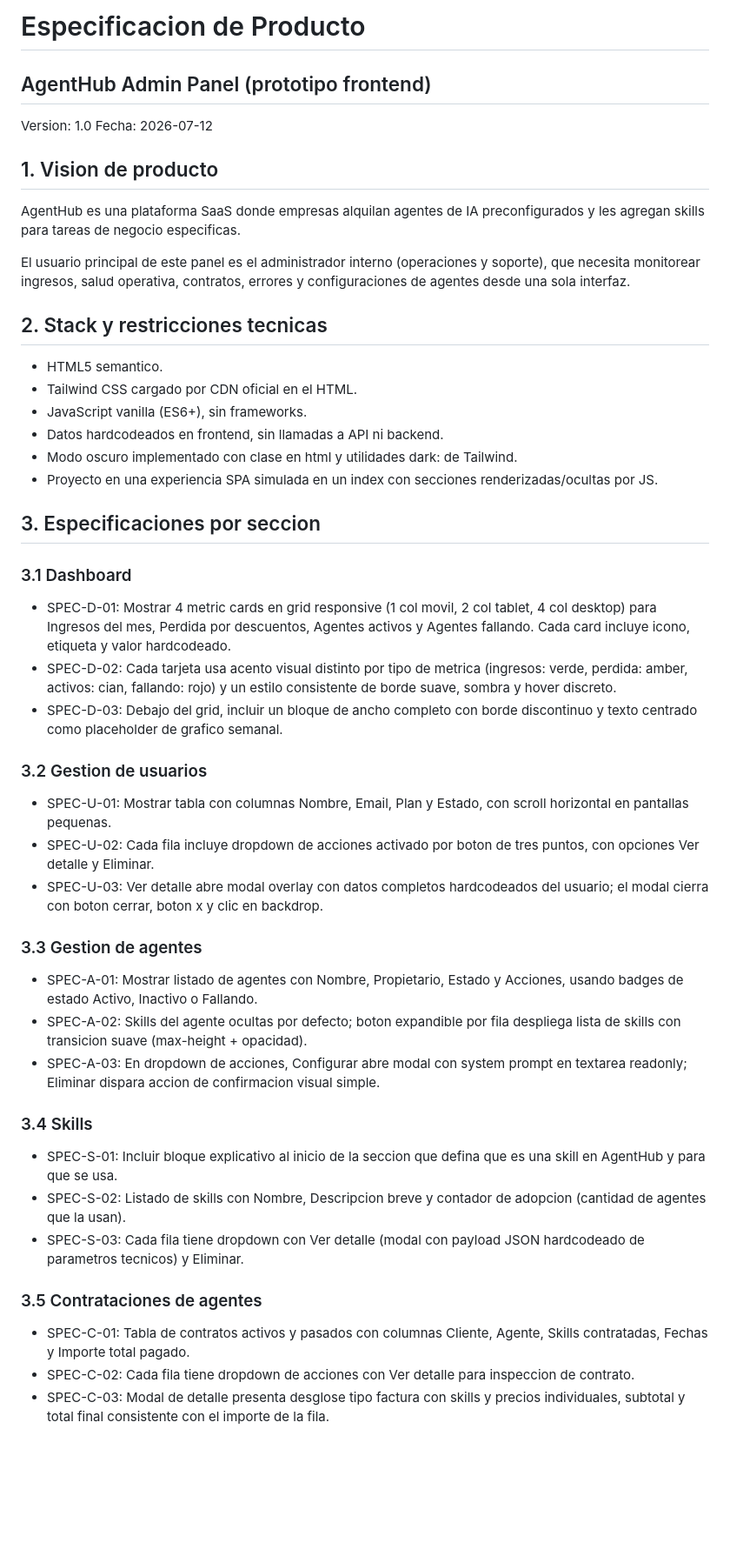
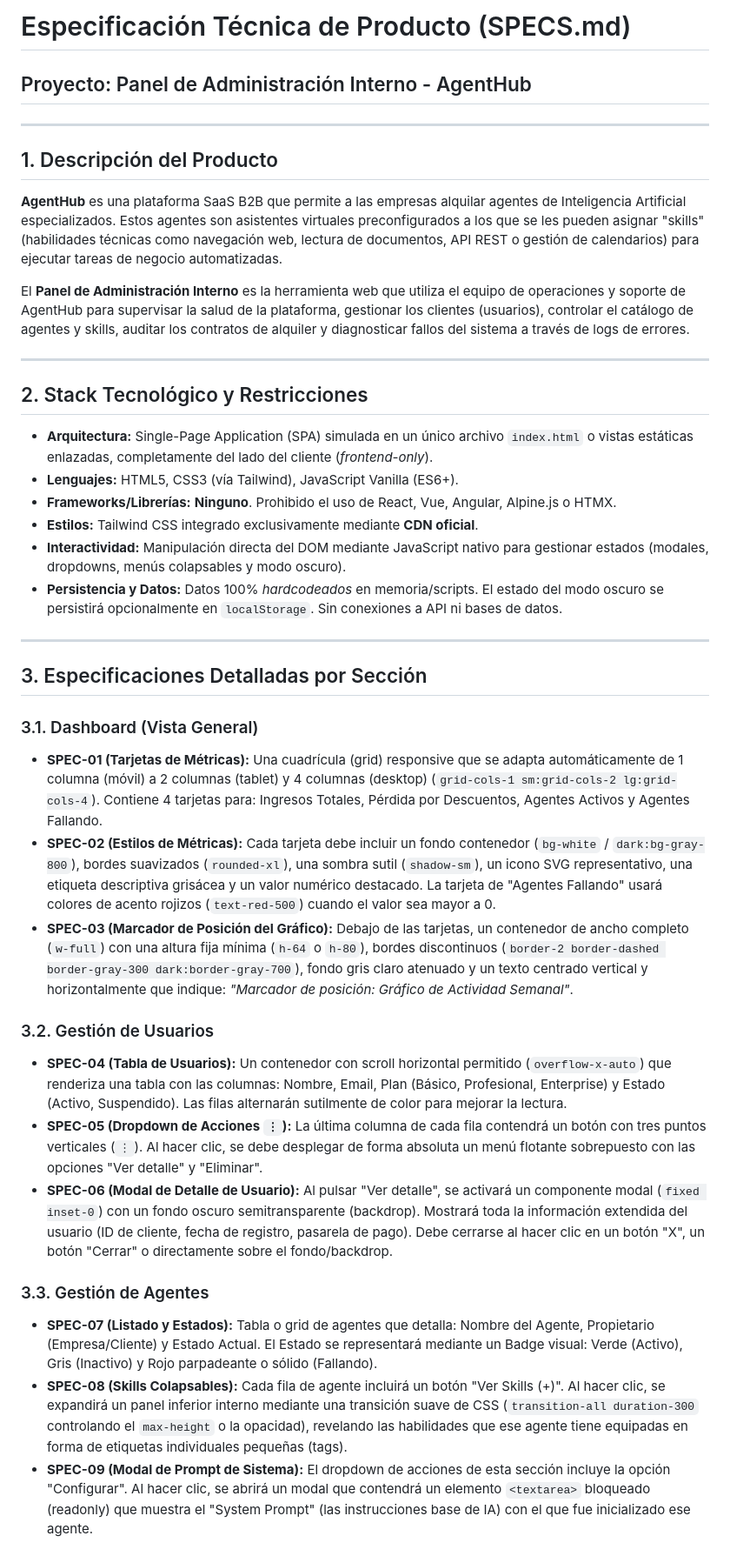
Before and after one commit to 4GeeksAcademy/aie-pt-3--plataforma_alquiler-MiguelMillan, a Markdown page: SPECS.md, the part around one of its changes. Shown at 87% size. Drawn GitHub-style; blank space fills up the shorter version.

```diff
--- a/SPECS.md
+++ b/SPECS.md
@@ -1,46 +1,39 @@
-# Especificacion de Producto
-## AgentHub Admin Panel (prototipo frontend)
+# Especificación Técnica de Producto (SPECS.md)
+## Proyecto: Panel de Administración Interno - AgentHub
 
-Version: 1.0
-Fecha: 2026-07-12
+---
 
-## 1. Vision de producto
-AgentHub es una plataforma SaaS donde empresas alquilan agentes de IA preconfigurados y les agregan skills para tareas de negocio especificas.
+## 1. Descripción del Producto
+**AgentHub** es una plataforma SaaS B2B que permite a las empresas alquilar agentes de Inteligencia Artificial especializados. Estos agentes son asistentes virtuales preconfigurados a los que se les pueden asignar "skills" (habilidades técnicas como navegación web, lectura de documentos, API REST o gestión de calendarios) para ejecutar tareas de negocio automatizadas.
 
-El usuario principal de este panel es el administrador interno (operaciones y soporte), que necesita monitorear ingresos, salud operativa, contratos, errores y configuraciones de agentes desde una sola interfaz.
+El **Panel de Administración Interno** es la herramienta web que utiliza el equipo de operaciones y soporte de AgentHub para supervisar la salud de la plataforma, gestionar los clientes (usuarios), controlar el catálogo de agentes y skills, auditar los contratos de alquiler y diagnosticar fallos del sistema a través de logs de errores.
 
-## 2. Stack y restricciones tecnicas
-- HTML5 semantico.
-- Tailwind CSS cargado por CDN oficial en el HTML.
-- JavaScript vanilla (ES6+), sin frameworks.
-- Datos hardcodeados en frontend, sin llamadas a API ni backend.
-- Modo oscuro implementado con clase en html y utilidades dark: de Tailwind.
-- Proyecto en una experiencia SPA simulada en un index con secciones renderizadas/ocultas por JS.
+---
 
-## 3. Especificaciones por seccion
+## 2. Stack Tecnológico y Restricciones
+* **Arquitectura:** Single-Page Application (SPA) simulada en un único archivo `index.html` o vistas estáticas enlazadas, completamente del lado del cliente (*frontend-only*).
+* **Lenguajes:** HTML5, CSS3 (vía Tailwind), JavaScript Vanilla (ES6+).
+* **Frameworks/Librerías:** **Ninguno**. Prohibido el uso de React, Vue, Angular, Alpine.js o HTMX.
+* **Estilos:** Tailwind CSS integrado exclusivamente mediante **CDN oficial**.
+* **Interactividad:** Manipulación directa del DOM mediante JavaScript nativo para gestionar estados (modales, dropdowns, menús colapsables y modo oscuro).
+* **Persistencia y Datos:** Datos 100% *hardcodeados* en memoria/scripts. El estado del modo oscuro se persistirá opcionalmente en `localStorage`. Sin conexiones a API ni bases de datos.
 
-### 3.1 Dashboard
-- SPEC-D-01: Mostrar 4 metric cards en grid responsive (1 col movil, 2 col tablet, 4 col desktop) para Ingresos del mes, Perdida por descuentos, Agentes activos y Agentes fallando. Cada card incluye icono, etiqueta y valor hardcodeado.
-- SPEC-D-02: Cada tarjeta usa acento visual distinto por tipo de metrica (ingresos: verde, perdida: amber, activos: cian, fallando: rojo) y un estilo consistente de borde suave, sombra y hover discreto.
-- SPEC-D-03: Debajo del grid, incluir un bloque de ancho completo con borde discontinuo y texto centrado como placeholder de grafico semanal.
+---
 
-### 3.2 Gestion de usuarios
-- SPEC-U-01: Mostrar tabla con columnas Nombre, Email, Plan y Estado, con scroll horizontal en pantallas pequenas.
-- SPEC-U-02: Cada fila incluye dropdown de acciones activado por boton de tres puntos, con opciones Ver detalle y Eliminar.
-- SPEC-U-03: Ver detalle abre modal overlay con datos completos hardcodeados del usuario; el modal cierra con boton cerrar, boton x y clic en backdrop.
+## 3. Especificaciones Detalladas por Sección
 
-### 3.3 Gestion de agentes
-- SPEC-A-01: Mostrar listado de agentes con Nombre, Propietario, Estado y Acciones, usando badges de estado Activo, Inactivo o Fallando.
-- SPEC-A-02: Skills del agente ocultas por defecto; boton expandible por fila despliega lista de skills con transicion suave (max-height + opacidad).
-- SPEC-A-03: En dropdown de acciones, Configurar abre modal con system prompt en textarea readonly; Eliminar dispara accion de confirmacion visual simple.
+### 3.1. Dashboard (Vista General)
+* **SPEC-01 (Tarjetas de Métricas):** Una cuadrícula (grid) responsive que se adapta automáticamente de 1 columna (móvil) a 2 columnas (tablet) y 4 columnas (desktop) (`grid-cols-1 sm:grid-cols-2 lg:grid-cols-4`). Contiene 4 tarjetas para: Ingresos Totales, Pérdida por Descuentos, Agentes Activos y Agentes Fallando.
+* **SPEC-02 (Estilos de Métricas):** Cada tarjeta debe incluir un fondo contenedor (`bg-white` / `dark:bg-gray-800`), bordes suavizados (`rounded-xl`), una sombra sutil (`shadow-sm`), un icono SVG representativo, una etiqueta descriptiva grisácea y un valor numérico destacado. La tarjeta de "Agentes Fallando" usará colores de acento rojizos (`text-red-500`) cuando el valor sea mayor a 0.
+* **SPEC-03 (Marcador de Posición del Gráfico):** Debajo de las tarjetas, un contenedor de ancho completo (`w-full`) con una altura fija mínima (`h-64` o `h-80`), bordes discontinuos (`border-2 border-dashed border-gray-300 dark:border-gray-700`), fondo gris claro atenuado y un texto centrado vertical y horizontalmente que indique: *"Marcador de posición: Gráfico de Actividad Semanal"*.
 
-### 3.4 Skills
-- SPEC-S-01: Incluir bloque explicativo al inicio de la seccion que defina que es una skill en AgentHub y para que se usa.
-- SPEC-S-02: Listado de skills con Nombre, Descripcion breve y contador de adopcion (cantidad de agentes que la usan).
-- SPEC-S-03: Cada fila tiene dropdown con Ver detalle (modal con payload JSON hardcodeado de parametros tecnicos) y Eliminar.
+### 3.2. Gestión de Usuarios
+* **SPEC-04 (Tabla de Usuarios):** Un contenedor con scroll horizontal permitido (`overflow-x-auto`) que renderiza una tabla con las columnas: Nombre, Email, Plan (Básico, Profesional, Enterprise) y Estado (Activo, Suspendido). Las filas alternarán sutilmente de color para mejorar la lectura.
+* **SPEC-05 (Dropdown de Acciones `⋮`):** La última columna de cada fila contendrá un botón con tres puntos verticales (`⋮`). Al hacer clic, se debe desplegar de forma absoluta un menú flotante sobrepuesto con las opciones "Ver detalle" y "Eliminar".
+* **SPEC-06 (Modal de Detalle de Usuario):** Al pulsar "Ver detalle", se activará un componente modal (`fixed inset-0`) con un fondo oscuro semitransparente (backdrop). Mostrará toda la información extendida del usuario (ID de cliente, fecha de registro, pasarela de pago). Debe cerrarse al hacer clic en un botón "X", un botón "Cerrar" o directamente sobre el fondo/backdrop.
 
-### 3.5 Contrataciones de agentes
-- SPEC-C-01: Tabla de contratos activos y pasados con columnas Cliente, Agente, Skills contratadas, Fechas y Importe total pagado.
-- SPEC-C-02: Cada fila tiene dropdown de acciones con Ver detalle para inspeccion de contrato.
-- SPEC-C-03: Modal de detalle presenta desglose tipo factura con skills y precios individuales, subtotal y total final consistente con el importe de la fila.
+### 3.3. Gestión de Agentes
+* **SPEC-07 (Listado y Estados):** Tabla o grid de agentes que detalla: Nombre del Agente, Propietario (Empresa/Cliente) y Estado Actual. El Estado se representará mediante un Badge visual: Verde (Activo), Gris (Inactivo) y Rojo parpadeante o sólido (Fallando).
+* **SPEC-08 (Skills Colapsables):** Cada fila de agente incluirá un botón "Ver Skills (+)". Al hacer clic, se expandirá un panel inferior interno mediante una transición suave de CSS (`transition-all duration-300` controlando el `max-height` o la opacidad), revelando las habilidades que ese agente tiene equipadas en forma de etiquetas individuales pequeñas (tags).
+* **SPEC-09 (Modal de Prompt de Sistema):** El dropdown de acciones de esta sección incluye la opción "Configurar". Al hacer clic, se abrirá un modal que contendrá un elemento `<textarea>` bloqueado (readonly) que muestra el "System Prompt" (las instrucciones base de IA) con el que fue inicializado ese agente.
 
```
Also changed, not shown: other parts of SPECS.md (+37 -26 lines).
